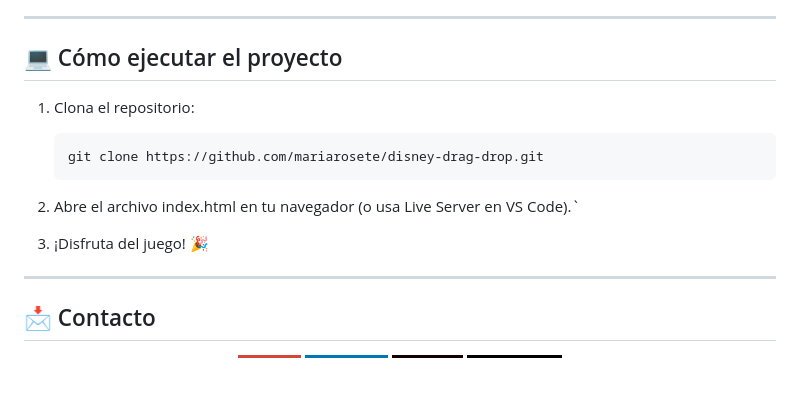
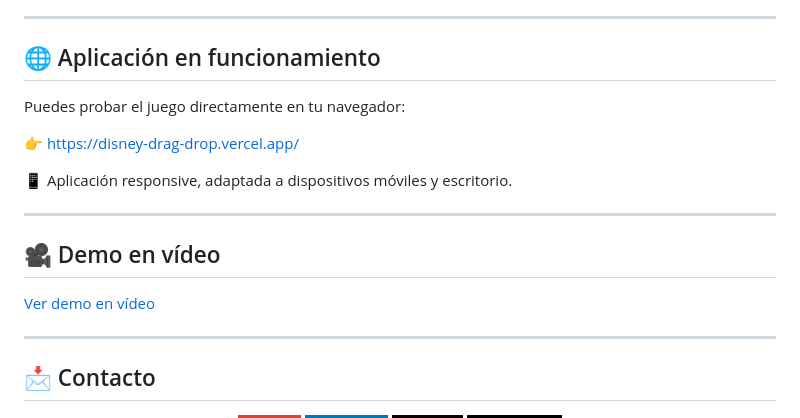
Before and after one commit to mariarosete/disney-drag-drop, a Markdown page: README.md, the part around the change. GitHub-like rendering; badges without logos; blank space fills up the shorter version.

````diff
--- a/README.md
+++ b/README.md
@@ -99,17 +99,19 @@ El proyecto consiste en un **juego interactivo** donde el usuario debe asociar c
 
 ---
 
-## 💻 Cómo ejecutar el proyecto
+## 🌐 Aplicación en funcionamiento
 
-1. Clona el repositorio:
-   ```bash
-   git clone https://github.com/mariarosete/disney-drag-drop.git
-   ```
+Puedes probar el juego directamente en tu navegador:
 
+👉 https://disney-drag-drop.vercel.app/
 
- 2. Abre el archivo index.html en tu navegador (o usa Live Server en VS Code).`
+📱 Aplicación responsive, adaptada a dispositivos móviles y escritorio.
 
- 3. ¡Disfruta del juego! 🎉
+---
+
+## 🎥 Demo en vídeo
+
+[Ver demo en vídeo](https://mariarosete.vercel.app/disney.mp4)
 
 ---
 
````
